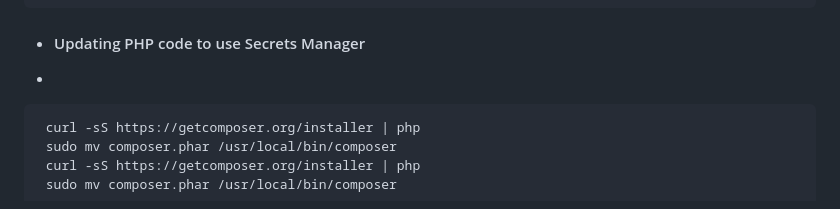
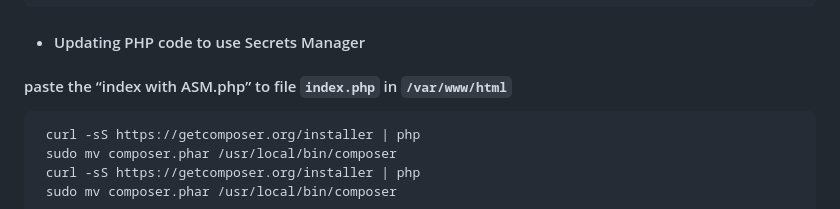
Before and after one commit to Igor-Kostyrenko/Ramp_up, a Markdown page: rump_up_files/MySQL/README.md, the part around the change. GitHub-like rendering.

````diff
--- a/rump_up_files/MySQL/README.md
+++ b/rump_up_files/MySQL/README.md
@@ -246,7 +246,8 @@ servername = “Real Database Endpoint" (example  - application-database.calupg2
 ```
 
 - #### Updating PHP code to use Secrets Manager
--
+#### paste the “index with ASM.php”  to file `index.php` in `/var/www/html`
+
 ```bash
  curl -sS https://getcomposer.org/installer | php
  sudo mv composer.phar /usr/local/bin/composer
````
